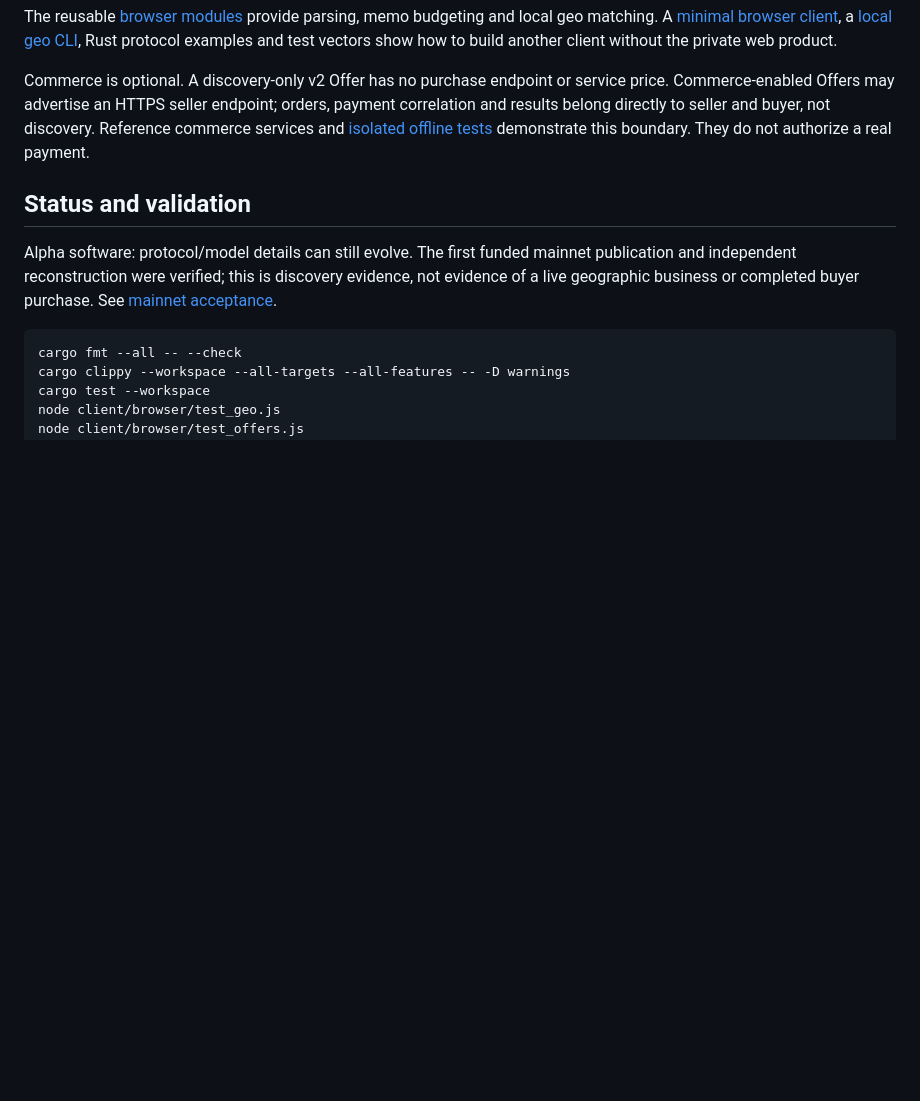
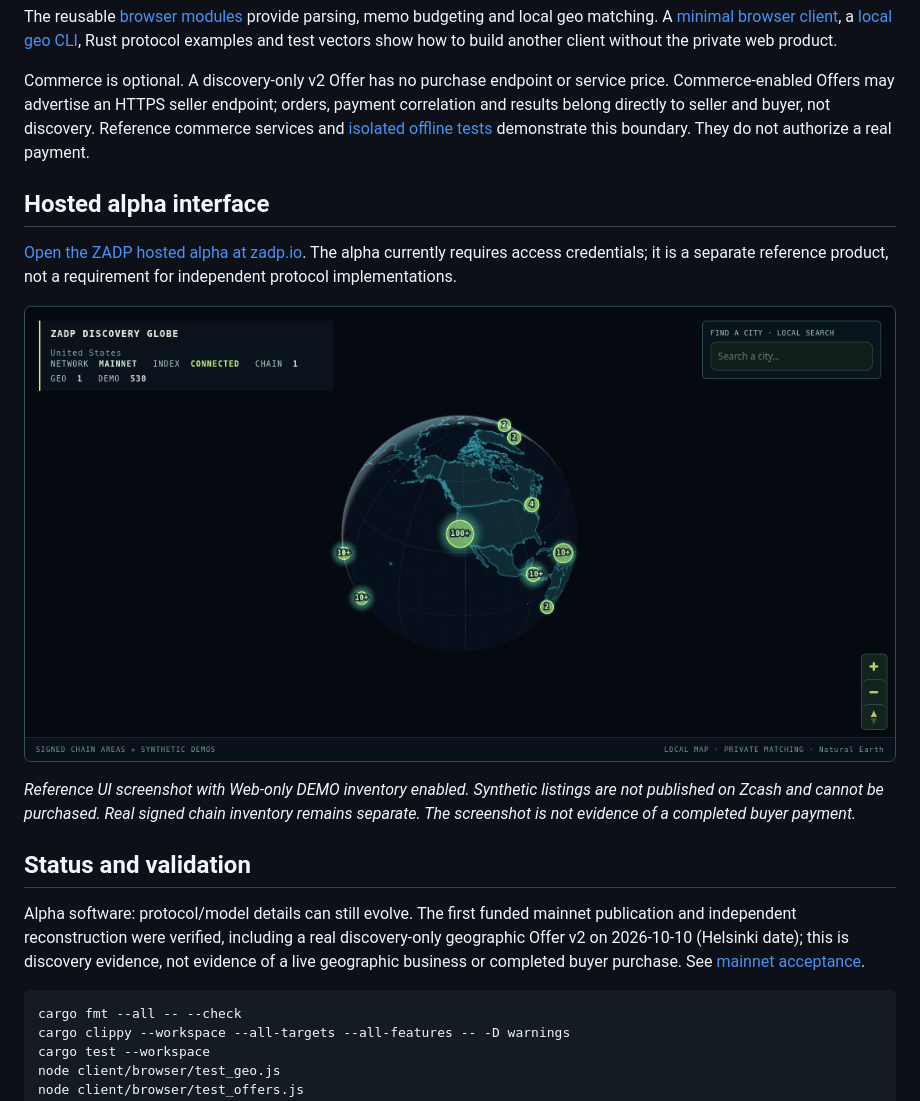
Before and after one commit to ZADP-protocol/ZADP, a Markdown page: README.md, the part around the change. GitHub-like rendering; pictures changed too: docs/images/zadp-globe-demo.png (added); blank space fills up the shorter version.

````diff
--- a/README.md
+++ b/README.md
@@ -66,9 +66,21 @@ The reusable [browser modules](client/browser/README.md) provide parsing, memo b
 
 Commerce is optional. A discovery-only v2 Offer has no purchase endpoint or service price. Commerce-enabled Offers may advertise an HTTPS seller endpoint; orders, payment correlation and results belong directly to seller and buyer, not discovery. Reference commerce services and [isolated offline tests](docs/commerce-process-boundaries.md) demonstrate this boundary. They do not authorize a real payment.
 
+## Hosted alpha interface
+
+[Open the ZADP hosted alpha at zadp.io](https://zadp.io/).
+The alpha currently requires access credentials; it is a separate reference
+product, not a requirement for independent protocol implementations.
+
+![ZADP globe with clearly labelled synthetic demo inventory](docs/images/zadp-globe-demo.png)
+
+*Reference UI screenshot with Web-only DEMO inventory enabled. Synthetic listings
+are not published on Zcash and cannot be purchased. Real signed chain inventory
+remains separate. The screenshot is not evidence of a completed buyer payment.*
+
 ## Status and validation
 
-Alpha software: protocol/model details can still evolve. The first funded mainnet publication and independent reconstruction were verified; this is discovery evidence, not evidence of a live geographic business or completed buyer purchase. See [mainnet acceptance](docs/mainnet-acceptance.md).
+Alpha software: protocol/model details can still evolve. The first funded mainnet publication and independent reconstruction were verified, including a real discovery-only geographic Offer v2 on 2026-10-10 (Helsinki date); this is discovery evidence, not evidence of a live geographic business or completed buyer purchase. See [mainnet acceptance](docs/mainnet-acceptance.md).
 
 ```sh
 cargo fmt --all -- --check
````
Also changed, not shown: docs/commerce.md (+17 -0 lines), docs/mainnet-acceptance.md (+21 -0 lines), 4 other files.
